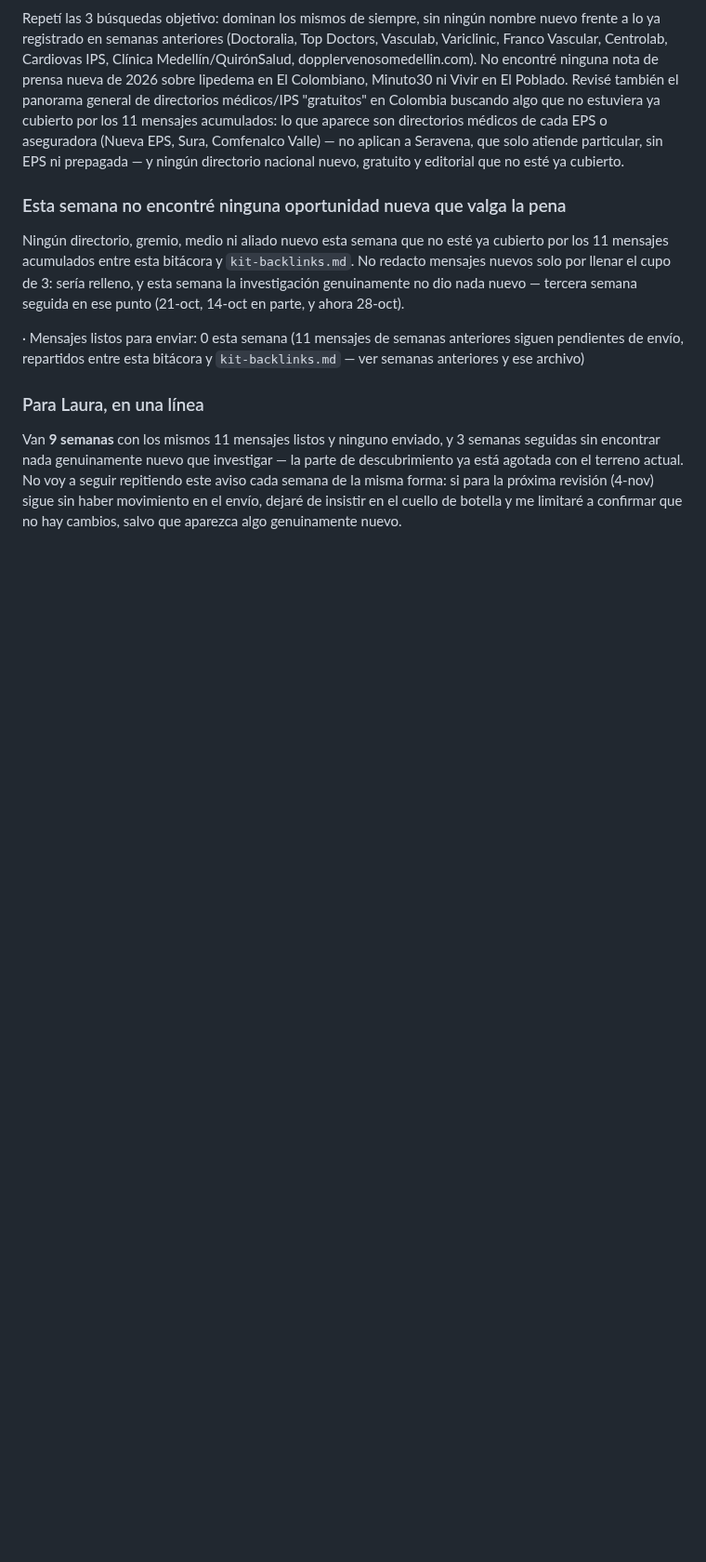
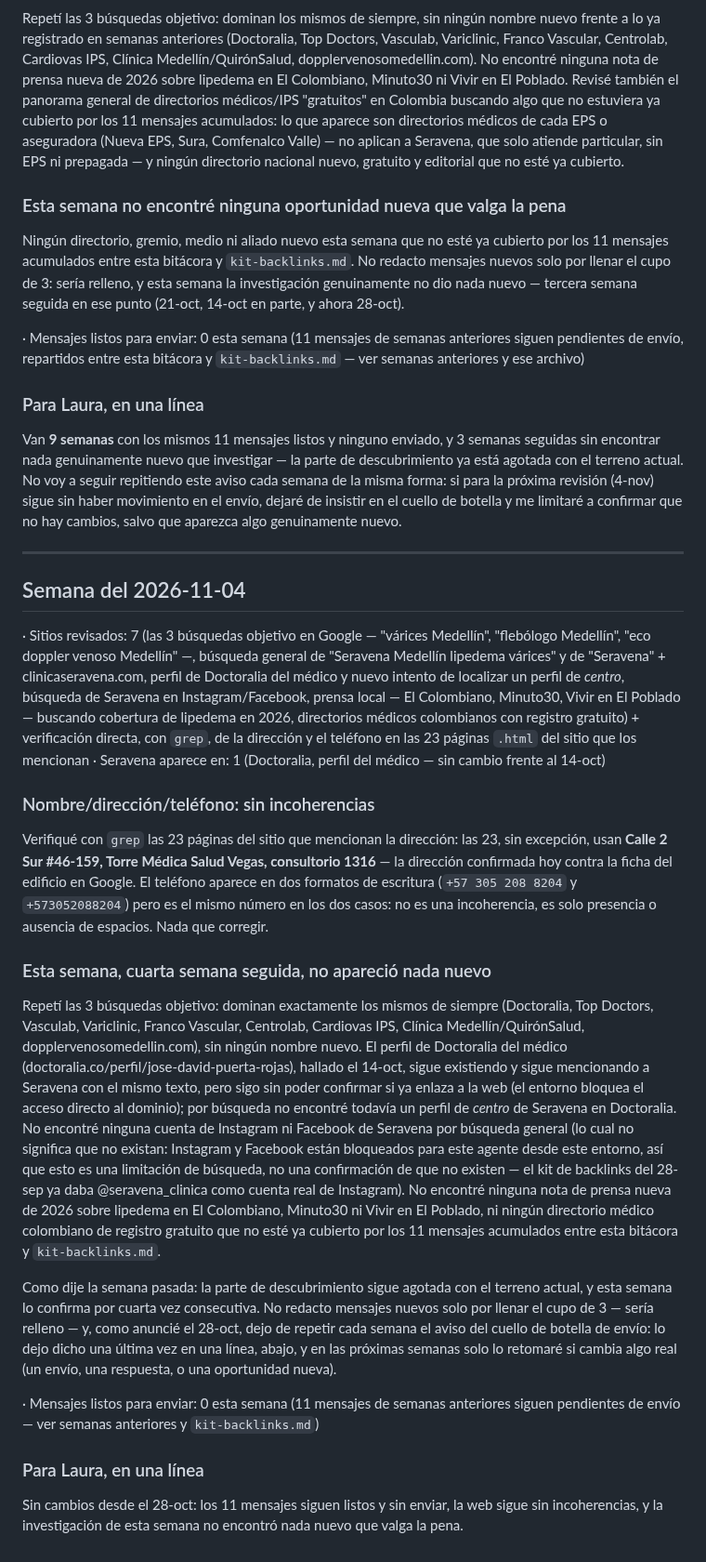
Before and after one commit to lauramesaz/SERAVENA, a Markdown page: _agente-blog/registro-relaciones.md, the part around the change. Shown at 93% size. Rendered like a GitHub page; blank space fills up the shorter version.

Commit message:
relaciones: bitácora semana del 4-nov (sin cambios ni oportunidades nuevas)
Co-Authored-By: Claude Sonnet 5 <noreply@anthropic.com>
Claude-Session: https://claude.ai/code/session_01G9T57QwYbqDMQgoB2Er4Te

```diff
--- a/_agente-blog/registro-relaciones.md
+++ b/_agente-blog/registro-relaciones.md
@@ -1058,3 +1058,54 @@ encontrar nada genuinamente nuevo que investigar — la parte de descubrimiento
 terreno actual. No voy a seguir repitiendo este aviso cada semana de la misma forma: si para la
 próxima revisión (4-nov) sigue sin haber movimiento en el envío, dejaré de insistir en el cuello de
 botella y me limitaré a confirmar que no hay cambios, salvo que aparezca algo genuinamente nuevo.
+
+---
+
+## Semana del 2026-11-04
+
+· Sitios revisados: 7 (las 3 búsquedas objetivo en Google — "várices Medellín", "flebólogo Medellín",
+"eco doppler venoso Medellín" —, búsqueda general de "Seravena Medellín lipedema várices" y de
+"Seravena" + clinicaseravena.com, perfil de Doctoralia del médico y nuevo intento de localizar un
+perfil de *centro*, búsqueda de Seravena en Instagram/Facebook, prensa local — El Colombiano,
+Minuto30, Vivir en El Poblado — buscando cobertura de lipedema en 2026, directorios médicos
+colombianos con registro gratuito) + verificación directa, con `grep`, de la dirección y el
+teléfono en las 23 páginas `.html` del sitio que los mencionan
+· Seravena aparece en: 1 (Doctoralia, perfil del médico — sin cambio frente al 14-oct)
+
+### Nombre/dirección/teléfono: sin incoherencias
+
+Verifiqué con `grep` las 23 páginas del sitio que mencionan la dirección: las 23, sin excepción,
+usan **Calle 2 Sur #46-159, Torre Médica Salud Vegas, consultorio 1316** — la dirección confirmada
+hoy contra la ficha del edificio en Google. El teléfono aparece en dos formatos de escritura
+(`+57 305 208 8204` y `+573052088204`) pero es el mismo número en los dos casos: no es una
+incoherencia, es solo presencia o ausencia de espacios. Nada que corregir.
+
+### Esta semana, cuarta semana seguida, no apareció nada nuevo
+
+Repetí las 3 búsquedas objetivo: dominan exactamente los mismos de siempre (Doctoralia, Top Doctors,
+Vasculab, Variclinic, Franco Vascular, Centrolab, Cardiovas IPS, Clínica Medellín/QuirónSalud,
+dopplervenosomedellin.com), sin ningún nombre nuevo. El perfil de Doctoralia del médico
+(doctoralia.co/perfil/jose-david-puerta-rojas), hallado el 14-oct, sigue existiendo y sigue
+mencionando a Seravena con el mismo texto, pero sigo sin poder confirmar si ya enlaza a la web (el
+entorno bloquea el acceso directo al dominio); por búsqueda no encontré todavía un perfil de
+*centro* de Seravena en Doctoralia. No encontré ninguna cuenta de Instagram ni Facebook de Seravena
+por búsqueda general (lo cual no significa que no existan: Instagram y Facebook están bloqueados
+para este agente desde este entorno, así que esto es una limitación de búsqueda, no una confirmación
+de que no existen — el kit de backlinks del 28-sep ya daba @seravena_clinica como cuenta real de
+Instagram). No encontré ninguna nota de prensa nueva de 2026 sobre lipedema en El Colombiano,
+Minuto30 ni Vivir en El Poblado, ni ningún directorio médico colombiano de registro gratuito que no
+esté ya cubierto por los 11 mensajes acumulados entre esta bitácora y `kit-backlinks.md`.
+
+Como dije la semana pasada: la parte de descubrimiento sigue agotada con el terreno actual, y esta
+semana lo confirma por cuarta vez consecutiva. No redacto mensajes nuevos solo por llenar el cupo de
+3 — sería relleno — y, como anuncié el 28-oct, dejo de repetir cada semana el aviso del cuello de
+botella de envío: lo dejo dicho una última vez en una línea, abajo, y en las próximas semanas solo lo
+retomaré si cambia algo real (un envío, una respuesta, o una oportunidad nueva).
+
+· Mensajes listos para enviar: 0 esta semana (11 mensajes de semanas anteriores siguen pendientes de
+envío — ver semanas anteriores y `kit-backlinks.md`)
+
+### Para Laura, en una línea
+
+Sin cambios desde el 28-oct: los 11 mensajes siguen listos y sin enviar, la web sigue sin
+incoherencias, y la investigación de esta semana no encontró nada nuevo que valga la pena.
```
